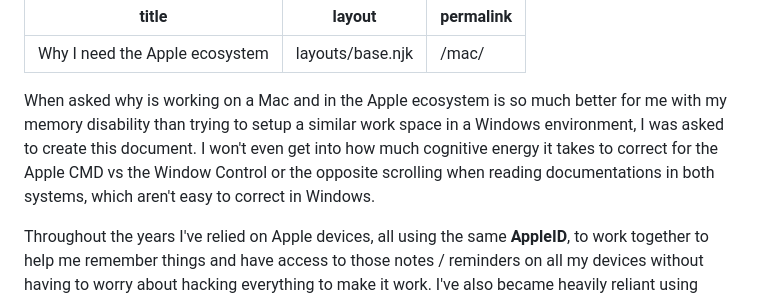
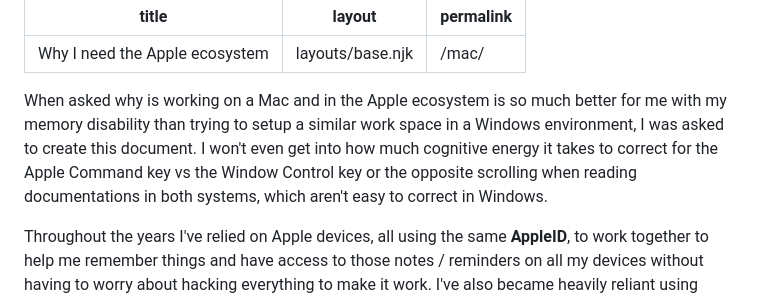
Before and after one commit to shawnthompson/shawnthompson.github.io, a Markdown page: src/pages/mac-usages.md, the part around the change. Drawn GitHub-style.

Commit message:
update to Mac post

```diff
--- a/src/pages/mac-usages.md
+++ b/src/pages/mac-usages.md
@@ -4,7 +4,7 @@ layout: layouts/base.njk
 permalink: /mac/
 ---
 
-When asked why is working on a Mac and in the Apple ecosystem is so much better for me with my memory disability than trying to setup a similar work space in a Windows environment, I was asked to create this document. I won't even get into how much cognitive energy it takes to correct for the Apple CMD vs the Window Control or the opposite scrolling when reading documentations in both systems, which aren't easy to correct in Windows.
+When asked why is working on a Mac and in the Apple ecosystem is so much better for me with my memory disability than trying to setup a similar work space in a Windows environment, I was asked to create this document. I won't even get into how much cognitive energy it takes to correct for the Apple Command key vs the Window Control key or the opposite scrolling when reading documentations in both systems, which aren't easy to correct in Windows.
 
 Throughout the years I've relied on Apple devices, all using the same **AppleID**, to work together to help me remember things and have access to those notes / reminders on all my devices without having to worry about hacking everything to make it work. I've also became heavily reliant using MacOS [Spoken content](https://support.apple.com/en-ca/guide/iphone/iph96b214f0/ios) to help me retain the information I'm reading while it highlights and reads the same text out loud just by using a simple keyboard shortcut (`option + esc`).
 
```
